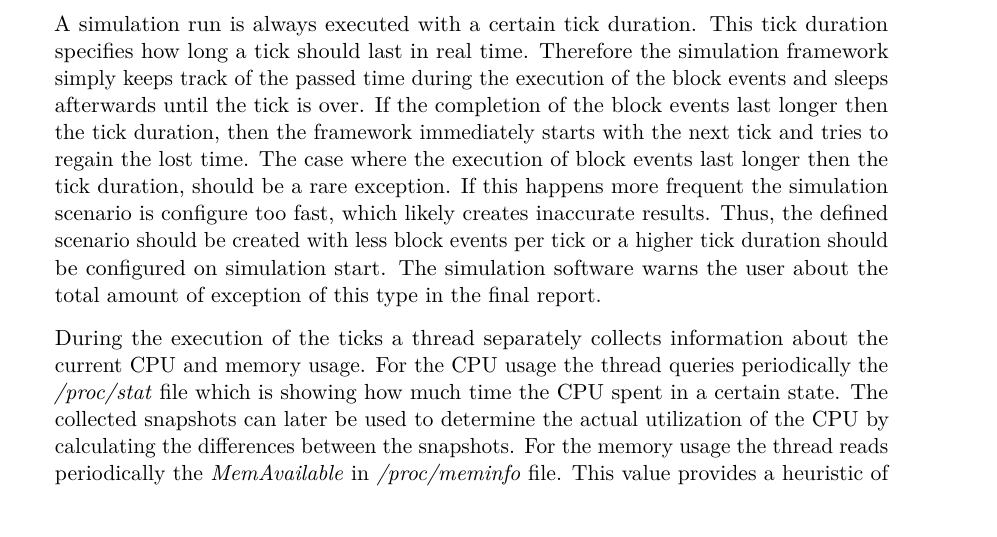
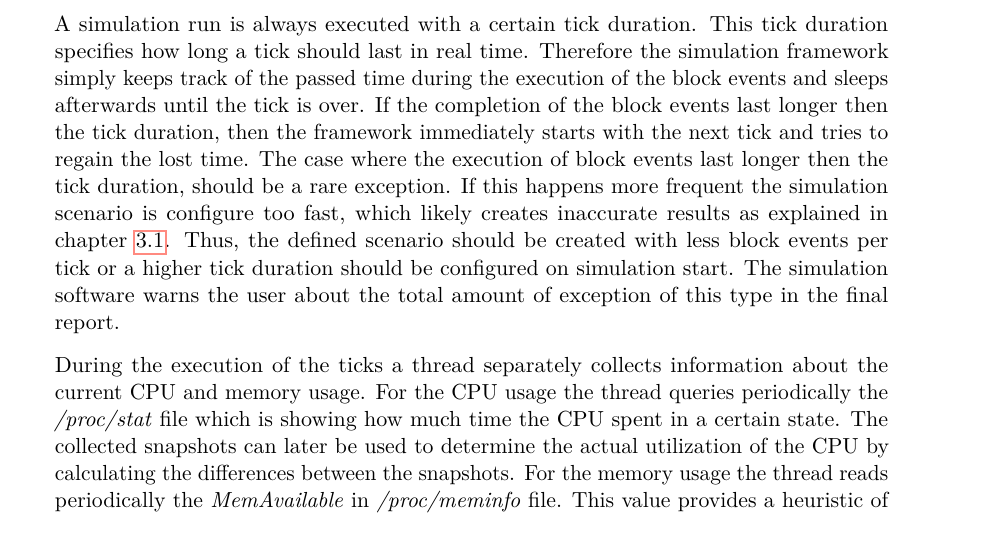
Before and after one commit to simonmulser/master-thesis, a LaTeX thesis (thesis/thesis.tex, which reads thesis/chapters/simulation_software.tex): part of page 29 of 79, cut so that both start at the same text. Compiled offline with pdfLaTeX.

Commit message:
add ref to chapter tick

```diff
--- a/thesis/chapters/simulation_software.tex
+++ b/thesis/chapters/simulation_software.tex
@@ -146,7 +146,7 @@ This tick duration specifies how long a tick should last in real time.
 Therefore the simulation framework simply keeps track of the passed time during the execution of the block events and sleeps afterwards until the tick is over.
 If the completion of the block events last longer then the tick duration, then the framework immediately starts with the next tick and tries to regain the lost time.
 The case where the execution of block events last longer then the tick duration, should be a rare exception.
-If this happens more frequent the simulation scenario is configure too fast, which likely creates inaccurate results.
+If this happens more frequent the simulation scenario is configure too fast, which likely creates inaccurate results as explained in chapter \ref{chap:tick}.
 Thus, the defined scenario should be created with less block events per tick or a higher tick duration should be configured on simulation start.
 The simulation software warns the user about the total amount of exception of this type in the final report.
 
```
